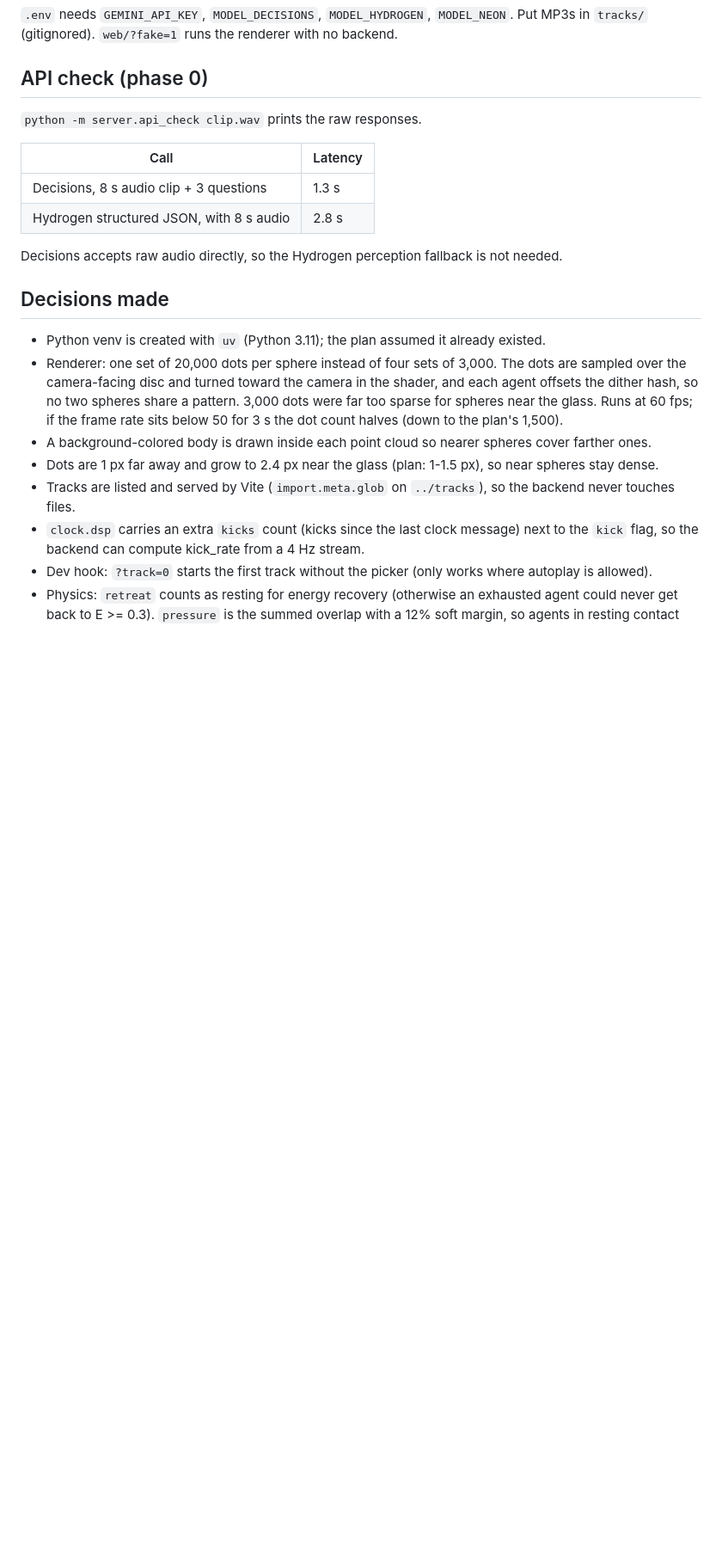
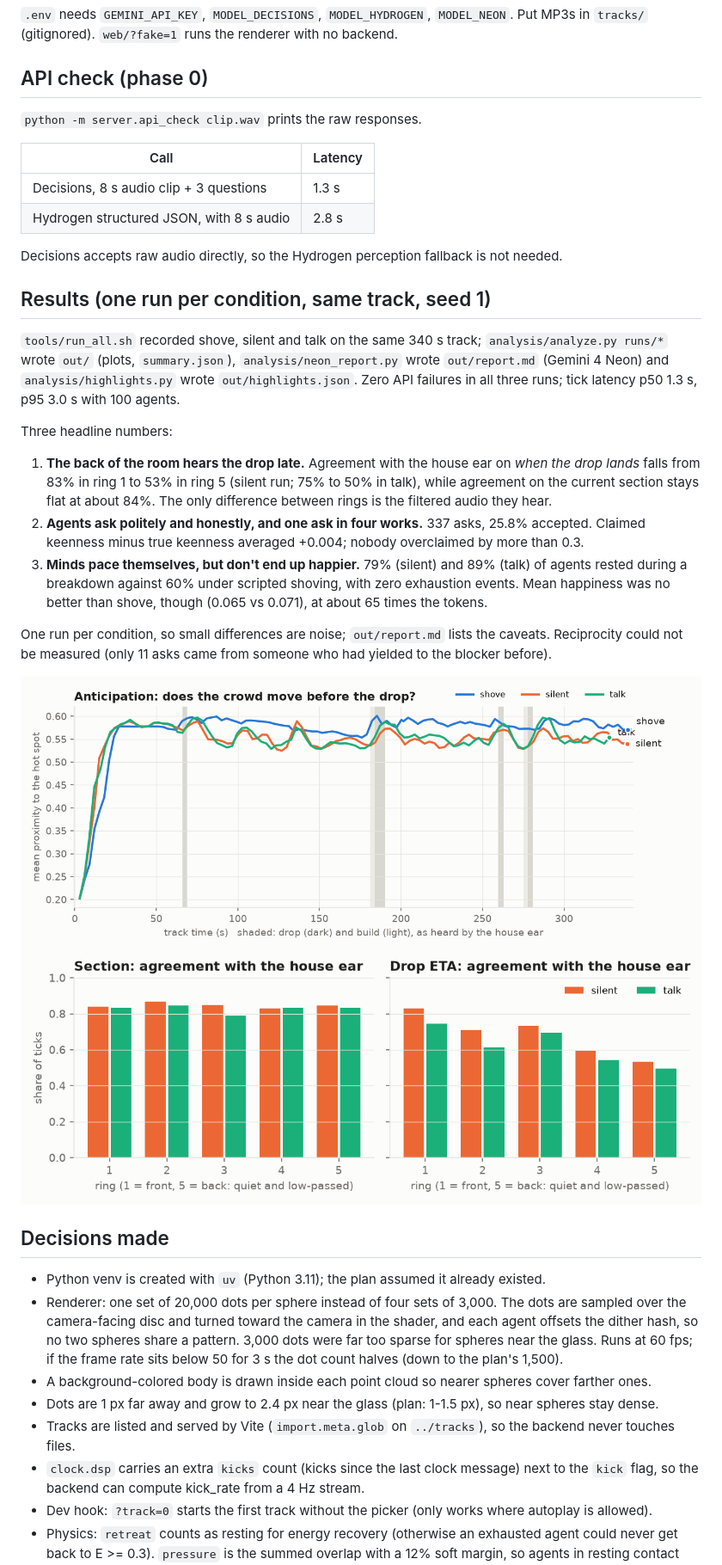
Before and after one commit to guillebasterra/DJ-to-Agents, a Markdown page: README.md, the part around one of its changes. Shown at 86% size. Drawn GitHub-style; pictures changed too: out/anticipation.png (added), out/ring_agreement.png (added); blank space fills up the shorter version.

Commit message:
Phase F: three full runs + core analysis + Neon report
Co-Authored-By: Claude <noreply@anthropic.com>

```diff
--- a/README.md
+++ b/README.md
@@ -25,6 +25,30 @@ Put MP3s in `tracks/` (gitignored). `web/?fake=1` runs the renderer with no back
 | Hydrogen structured JSON, with 8 s audio | 2.8 s |
 
 Decisions accepts raw audio directly, so the Hydrogen perception fallback is not needed.
+
+## Results (one run per condition, same track, seed 1)
+
+`tools/run_all.sh` recorded shove, silent and talk on the same 340 s track; `analysis/analyze.py runs/*`
+wrote `out/` (plots, `summary.json`), `analysis/neon_report.py` wrote `out/report.md` (Gemini 4 Neon) and
+`analysis/highlights.py` wrote `out/highlights.json`. Zero API failures in all three runs; tick latency
+p50 1.3 s, p95 3.0 s with 100 agents.
+
+Three headline numbers:
+
+1. **The back of the room hears the drop late.** Agreement with the house ear on *when the drop lands* falls
+   from 83% in ring 1 to 53% in ring 5 (silent run; 75% to 50% in talk), while agreement on the current
+   section stays flat at about 84%. The only difference between rings is the filtered audio they hear.
+2. **Agents ask politely and honestly, and one ask in four works.** 337 asks, 25.8% accepted. Claimed
+   keenness minus true keenness averaged +0.004; nobody overclaimed by more than 0.3.
+3. **Minds pace themselves, but don't end up happier.** 79% (silent) and 89% (talk) of agents rested during
+   a breakdown against 60% under scripted shoving, with zero exhaustion events. Mean happiness was no better
+   than shove, though (0.065 vs 0.071), at about 65 times the tokens.
+
+One run per condition, so small differences are noise; `out/report.md` lists the caveats. Reciprocity could
+not be measured (only 11 asks came from someone who had yielded to the blocker before).
+
+![anticipation](out/anticipation.png)
+![ring agreement](out/ring_agreement.png)
 
 ## Decisions made
 
```
Also changed, not shown: other parts of README.md (+4 -0 lines), out/report.md (added, +34 -0 lines), out/pacing.png (added), out/welfare.png (added), out/who_wins.png (added), 6 other files.
